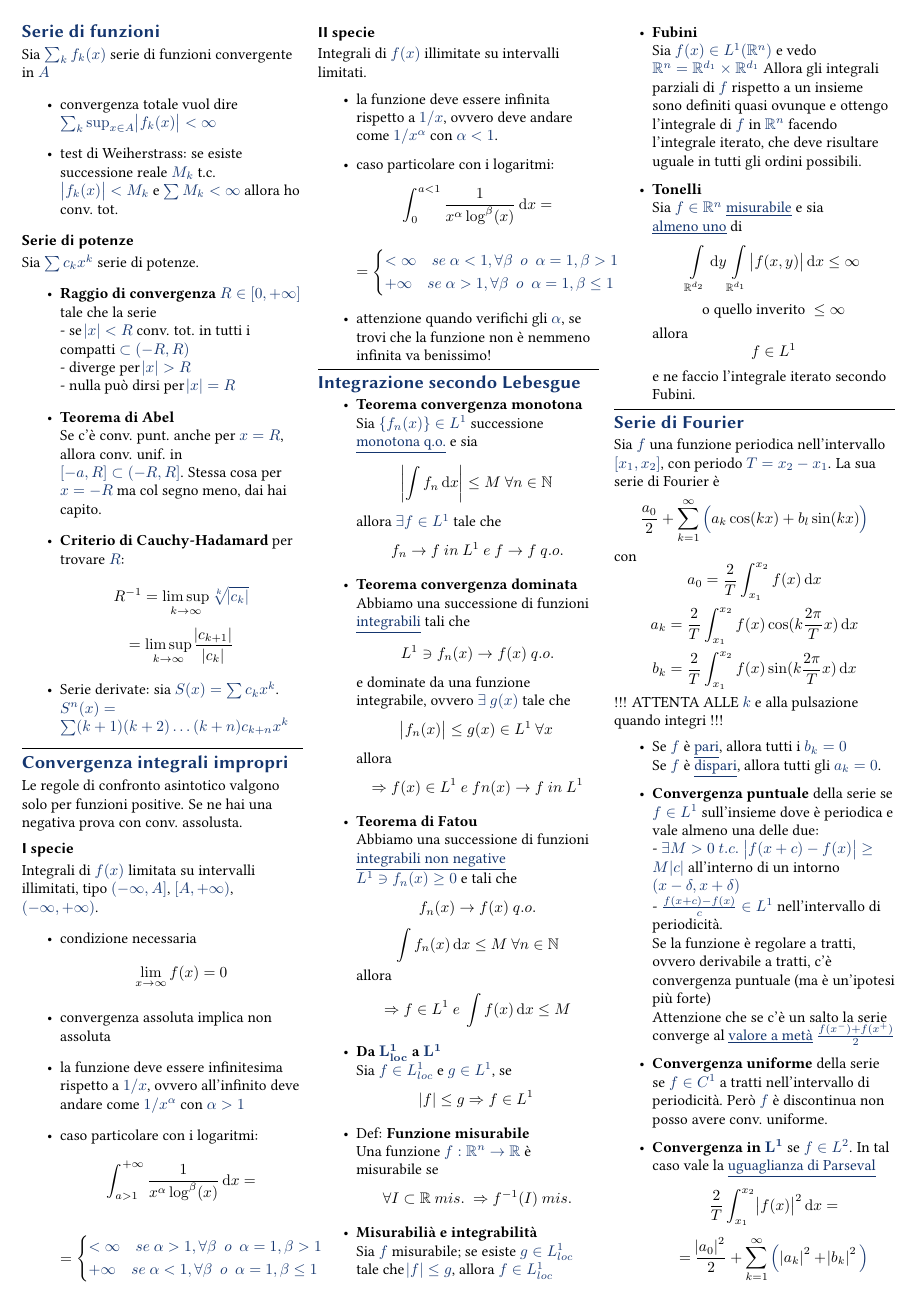
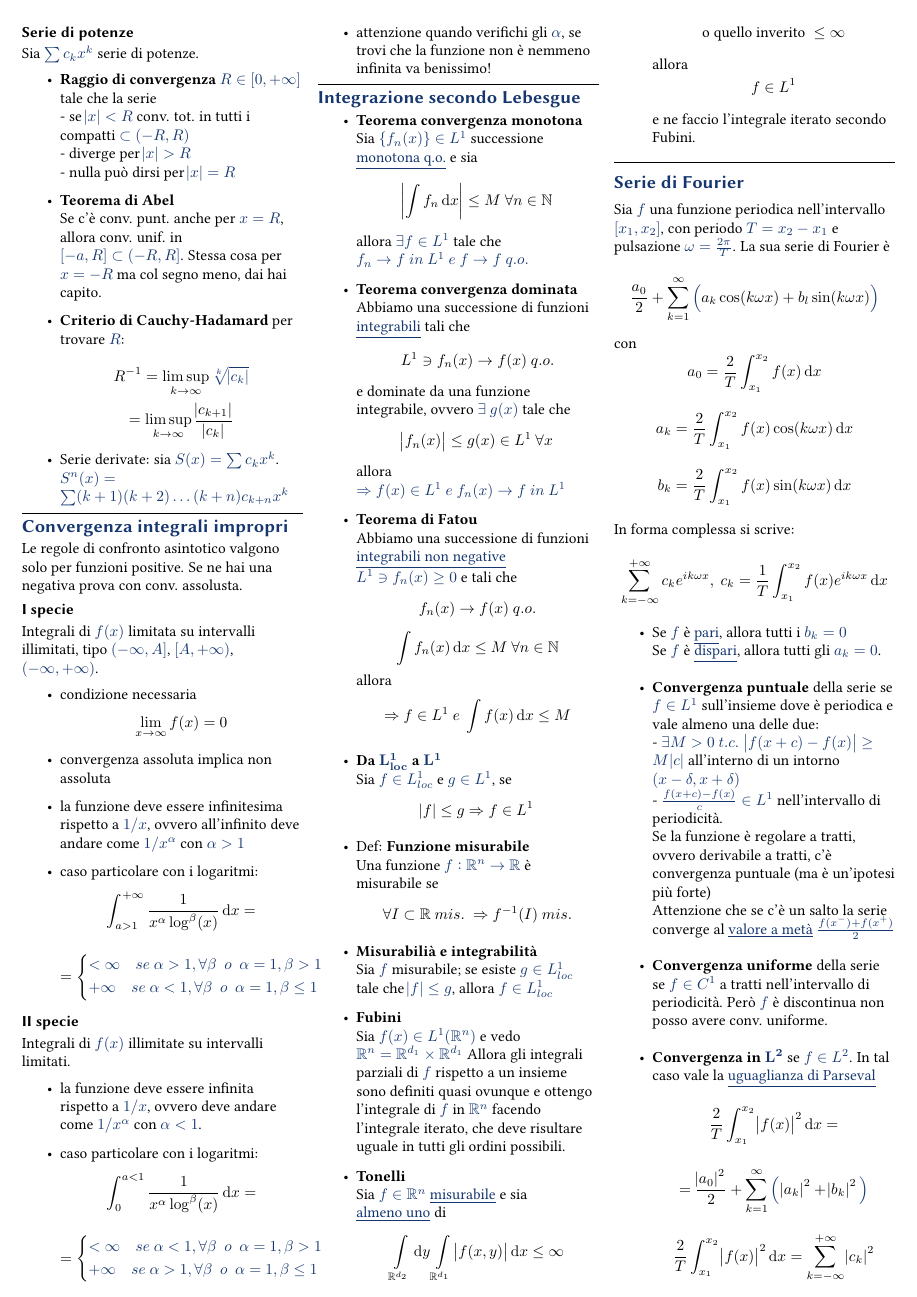
Before and after one commit to elenaacinapura/formulario-analisi-3, a LaTeX document (analisi3.tex): page 2 of 2. Compiled offline with pdfLaTeX.

Commit message:
Correzioni

```diff
--- a/analisi3.tex
+++ b/analisi3.tex
@@ -169,8 +167,8 @@ Integrali di $f(x)$ illimitate su intervalli limitati.
 \hrule
 \section{Integrazione secondo Lebesgue}
 \begin{itemize}
-    \item \textbf{Teorema convergenza monotona} \\ Sia $\{ f_n(x) \} \in L^1$ successione \underline{monotona q.o.} e sia $$\abs{\int f_n \dif x} \leq M~\forall n \in \mathbb{N}$$ allora $ \exists f \in L^1$ tale che $$f_n \rightarrow f~ in~ L^1~e~f\rightarrow f~q.o.$$
-    \item \textbf{Teorema convergenza dominata}\\ Abbiamo una successione di funzioni \underline{integrabili} tali che $$ L^1 \ni f_n(x) \rightarrow f(x)~q.o.$$ e dominate da una funzione integrabile, ovvero $\exists~g(x)$ tale che $$ \abs{f_n(x)} \leq g(x) \in L^1~\forall x$$ allora $$\Rightarrow f(x) \in L^1 ~ e ~ fn(x) \rightarrow f~in~L^1$$
+    \item \textbf{Teorema convergenza monotona} \\ Sia $\{ f_n(x) \} \in L^1$ successione \underline{monotona q.o.} e sia $$\abs{\int f_n \dif x} \leq M~\forall n \in \mathbb{N}$$ allora $ \exists f \in L^1$ tale che $f_n \rightarrow f~ in~ L^1~e~f\rightarrow f~q.o.$
+    \item \textbf{Teorema convergenza dominata}\\ Abbiamo una successione di funzioni \underline{integrabili} tali che $$ L^1 \ni f_n(x) \rightarrow f(x)~q.o.$$ e dominate da una funzione integrabile, ovvero $\exists~g(x)$ tale che $$ \abs{f_n(x)} \leq g(x) \in L^1~\forall x$$ allora $\Rightarrow f(x) \in L^1 ~ e ~ f_n(x) \rightarrow f~in~L^1$
     \item \textbf{Teorema di Fatou}\\ Abbiamo una successione di funzioni \underline{integrabili non negative} $L^1 \ni f_n(x) \geq 0$ e tali che $$f_n(x) \rightarrow f(x)~q.o.$$ $$\int f_n(x) \dif x \leq M~\forall n\in \mathbb{N}$$ allora $$ \Rightarrow f\in L^1~e~\int f(x) \dif x \leq M$$
     \item \textbf{Da $\mathbf{L^1_{loc}}$ a $\mathbf{L^1}$}\\Sia $f\in L^1_{loc}$ e $g\in L^1$, se $$\abs{f} \leq g \Rightarrow f\in L^1$$
     \item Def: \textbf{Funzione misurabile} \\ Una funzione $f:\mathbb{R}^n \rightarrow \mathbb{R}$ è misurabile se $$\forall I\subset \mathbb{R}~mis.~ \Rightarrow f^{-1}(I)~mis.$$
@@ -180,16 +178,18 @@ Integrali di $f(x)$ illimitate su intervalli limitati.
 \end{itemize}
 \hrule
 \section{Serie di Fourier}
-Sia $f$ una funzione periodica nell'intervallo $[x_1, x_2]$, con periodo $T = x_2 - x_1$. La sua serie di Fourier è $$ \frac{a_0}{2} + \sum_{k=1}^{\infty} \Big (a_k \cos(kx) + b_l \sin(kx)\Big)$$
+Sia $f$ una funzione periodica nell'intervallo $[x_1, x_2]$, con periodo $T = x_2 - x_1$ e pulsazione $\omega = \frac{2\pi}{T}$. La sua serie di Fourier è $$ \frac{a_0}{2} + \sum_{k=1}^{\infty} \Big (a_k \cos(k\omega x) + b_l \sin(k\omega x)\Big)$$
 con
 $$a_0 = \frac 2 T \int_{x_1}^{x_2} f(x) \dif x$$
-$$ a_k = \frac{2}{T} \int_{x_1}^{x_2} f(x) \cos(k\frac{2\pi}{T}x) \dif x$$ $$ b_k = \frac{2}{T} \int_{x_1}^{x_2} f(x) \sin(k\frac{2\pi}{T}x) \dif x$$ !!! ATTENTA ALLE $k$ e alla pulsazione quando integri !!!
+$$ a_k = \frac{2}{T} \int_{x_1}^{x_2} f(x) \cos(k\omega x) \dif x$$ $$ b_k = \frac{2}{T} \int_{x_1}^{x_2} f(x) \sin(k\omega x) \dif x$$ \\
+In forma complessa si scrive: $$ \sum_{k=-\infty}^{+\infty} c_k e^{ik\omega x}, ~ c_k = \frac 1 T \int_{x_1}^{x_2} f(x) e^{ik\omega x} \dif x$$
 \begin{itemize}
     \item Se $f$ è \underline{pari}, allora tutti i  $b_k = 0$\\Se $f$ è \underline{dispari}, allora tutti gli $a_k = 0$.
     \item \textbf{Convergenza puntuale} della serie se $f \in L^1$ sull'insieme dove è periodica e vale almeno una delle due:\\ - $\exists M> 0~t.c.~ \abs{f(x+c) - f(x)} \geq M\abs{c}$ all'interno di un intorno $(x - \delta, x + \delta)$\\ - $\frac{f(x+c) - f(x)}{c} \in L^1$ nell'intervallo di periodicità.\\
     Se la funzione è regolare a tratti, ovvero derivabile a tratti, c'è convergenza puntuale (ma è un'ipotesi più forte)\\
     Attenzione che se c'è un salto la serie converge al \underline{valore a metà} $\frac{f(x^-) + f(x^+)}{2}$
     \item \textbf{Convergenza uniforme} della serie se $f\in C^1$ a tratti nell'intervallo di periodicità. Però $f$ è discontinua non posso avere conv. uniforme.
-    \item \textbf{Convergenza in $\mathbf{L^1}$} se $f \in L^2$. In tal caso vale la \underline{uguaglianza di Parseval} $$ \frac 2 T \int_{x_1}^{x_2} \abs{f(x)}^2 \dif x = $$ $$ = \frac{\abs{a_0}^2}{2} +  \sum_{k=1}^{\infty} \Big( \abs{a_k}^2 + \abs{b_k}^2 \Big)$$
+    \item \textbf{Convergenza in $\mathbf{L^2}$} se $f \in L^2$. In tal caso vale la \underline{uguaglianza di Parseval} $$ \frac 2 T \int_{x_1}^{x_2} \abs{f(x)}^2 \dif x = $$ $$ = \frac{\abs{a_0}^2}{2} +  \sum_{k=1}^{\infty} \Big( \abs{a_k}^2 + \abs{b_k}^2 \Big)$$
+    $$ \frac 2 T \int_{x_1}^{x_2} \abs{f(x)}^2 \dif x  = \sum_{k=-\infty}^{+\infty} \abs{c_k}^2$$
 \end{itemize}
 \end{document}
```
Also changed, not shown: analisi3.tex (4 more changed lines).
